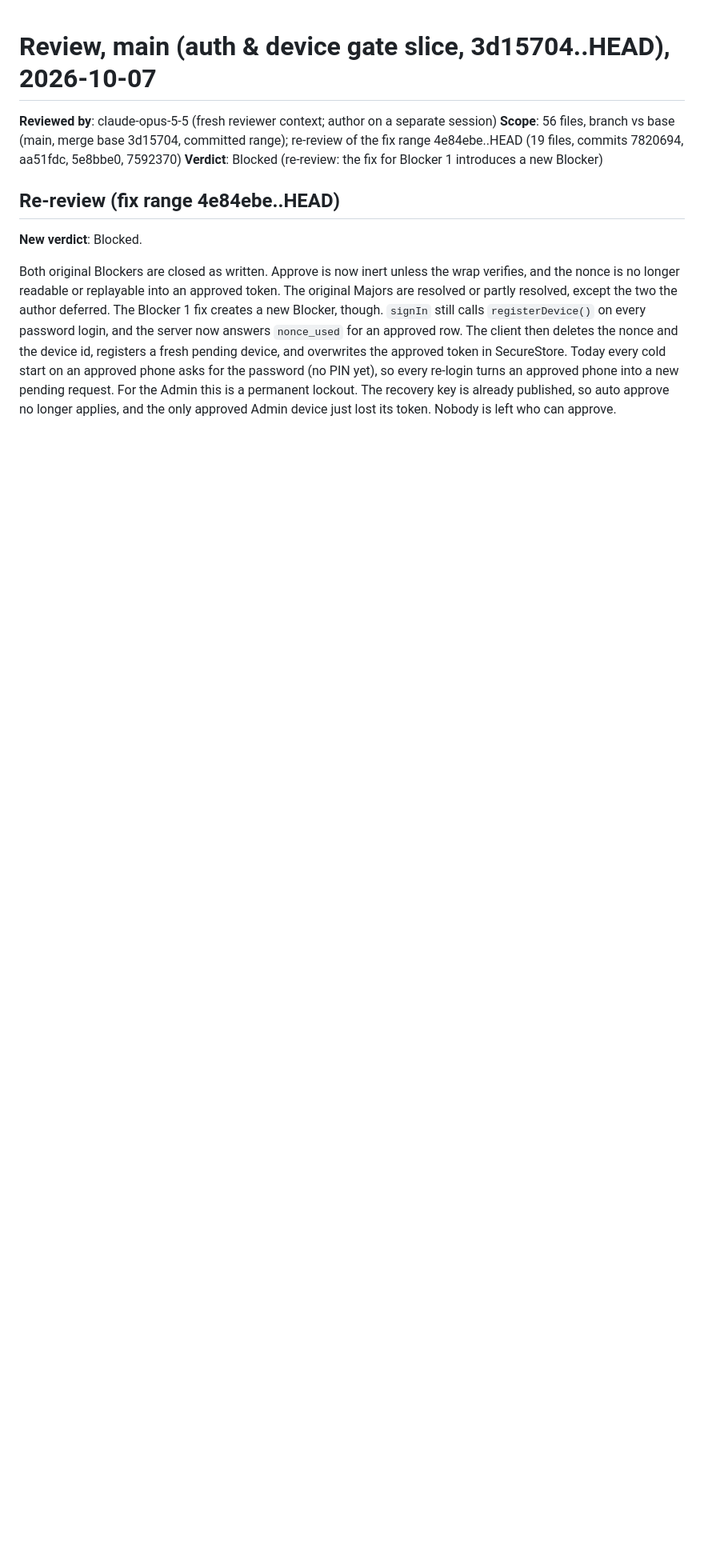
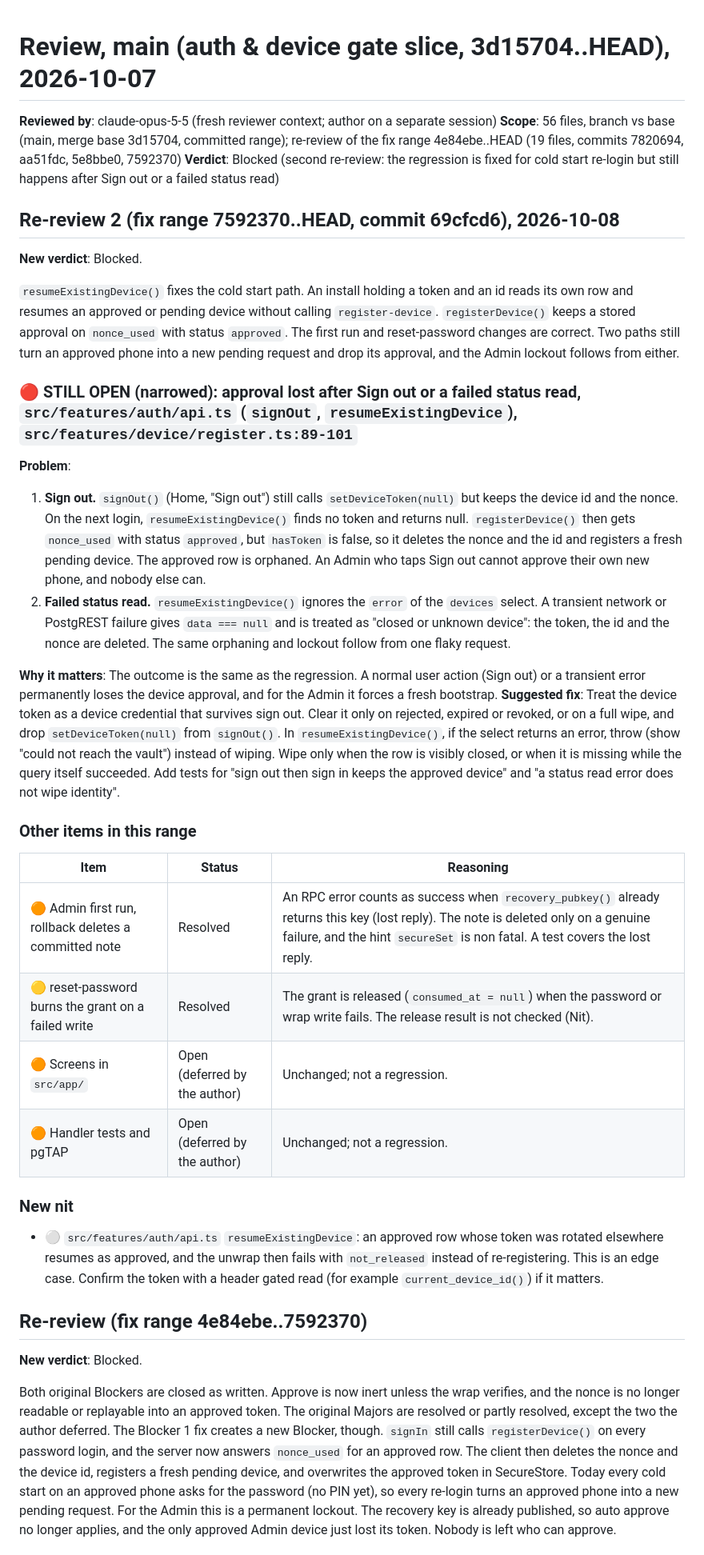
Before and after one commit to ekanshbfoe/F2H, a Markdown page: docs/reviews/2026-10-07-main-auth-device-gate.md, the part around the change. Shown at 80% size. Drawn GitHub-style; blank space fills up the shorter version.

Commit message:
docs: record the second review re-check

```diff
--- a/docs/reviews/2026-10-07-main-auth-device-gate.md
+++ b/docs/reviews/2026-10-07-main-auth-device-gate.md
@@ -2,9 +2,34 @@
 
 **Reviewed by**: claude-opus-5-5 (fresh reviewer context; author on a separate session)
 **Scope**: 56 files, branch vs base (main, merge base 3d15704, committed range); re-review of the fix range 4e84ebe..HEAD (19 files, commits 7820694, aa51fdc, 5e8bbe0, 7592370)
-**Verdict**: Blocked (re-review: the fix for Blocker 1 introduces a new Blocker)
+**Verdict**: Blocked (second re-review: the regression is fixed for cold start re-login but still happens after Sign out or a failed status read)
 
-## Re-review (fix range 4e84ebe..HEAD)
+## Re-review 2 (fix range 7592370..HEAD, commit 69cfcd6), 2026-10-08
+
+**New verdict**: Blocked.
+
+`resumeExistingDevice()` fixes the cold start path. An install holding a token and an id reads its own row and resumes an approved or pending device without calling `register-device`. `registerDevice()` keeps a stored approval on `nonce_used` with status `approved`. The first run and reset-password changes are correct. Two paths still turn an approved phone into a new pending request and drop its approval, and the Admin lockout follows from either.
+
+### 🔴 STILL OPEN (narrowed): approval lost after Sign out or a failed status read, `src/features/auth/api.ts` (`signOut`, `resumeExistingDevice`), `src/features/device/register.ts:89-101`
+**Problem**:
+1. **Sign out.** `signOut()` (Home, "Sign out") still calls `setDeviceToken(null)` but keeps the device id and the nonce. On the next login, `resumeExistingDevice()` finds no token and returns null. `registerDevice()` then gets `nonce_used` with status `approved`, but `hasToken` is false, so it deletes the nonce and the id and registers a fresh pending device. The approved row is orphaned. An Admin who taps Sign out cannot approve their own new phone, and nobody else can.
+2. **Failed status read.** `resumeExistingDevice()` ignores the `error` of the `devices` select. A transient network or PostgREST failure gives `data === null` and is treated as "closed or unknown device": the token, the id and the nonce are deleted. The same orphaning and lockout follow from one flaky request.
+
+**Why it matters**: The outcome is the same as the regression. A normal user action (Sign out) or a transient error permanently loses the device approval, and for the Admin it forces a fresh bootstrap.
+**Suggested fix**: Treat the device token as a device credential that survives sign out. Clear it only on rejected, expired or revoked, or on a full wipe, and drop `setDeviceToken(null)` from `signOut()`. In `resumeExistingDevice()`, if the select returns an error, throw (show "could not reach the vault") instead of wiping. Wipe only when the row is visibly closed, or when it is missing while the query itself succeeded. Add tests for "sign out then sign in keeps the approved device" and "a status read error does not wipe identity".
+
+### Other items in this range
+| Item | Status | Reasoning |
+|---|---|---|
+| 🟠 Admin first run, rollback deletes a committed note | Resolved | An RPC error counts as success when `recovery_pubkey()` already returns this key (lost reply). The note is deleted only on a genuine failure, and the hint `secureSet` is non fatal. A test covers the lost reply. |
+| 🟡 reset-password burns the grant on a failed write | Resolved | The grant is released (`consumed_at = null`) when the password or wrap write fails. The release result is not checked (Nit). |
+| 🟠 Screens in `src/app/` | Open (deferred by the author) | Unchanged; not a regression. |
+| 🟠 Handler tests and pgTAP | Open (deferred by the author) | Unchanged; not a regression. |
+
+### New nit
+- ⚪ `src/features/auth/api.ts` `resumeExistingDevice`: an approved row whose token was rotated elsewhere resumes as approved, and the unwrap then fails with `not_released` instead of re-registering. This is an edge case. Confirm the token with a header gated read (for example `current_device_id()`) if it matters.
+
+## Re-review (fix range 4e84ebe..7592370)
 
 **New verdict**: Blocked.
 
```
